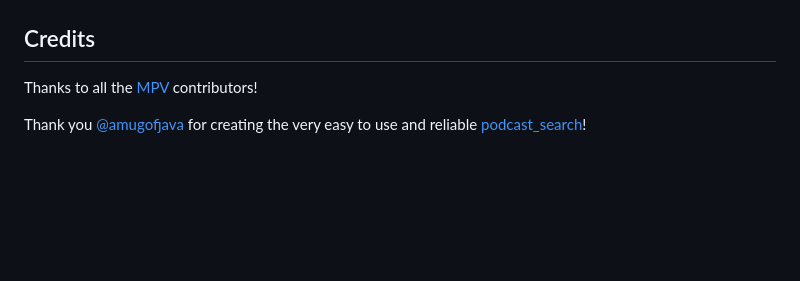
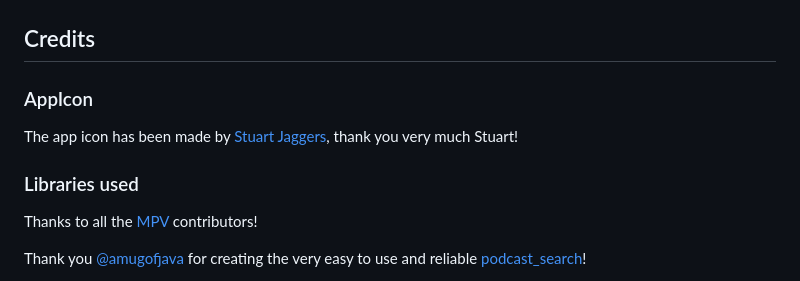
Before and after one commit to ubuntu-flutter-community/musicpod, a Markdown page: README.md, the part around the change. Rendered like a GitHub page; blank space fills up the shorter version.

Commit message:
feat: new icon (#910)
Co-authored-by: Stuart Jaggers <38893390+ubuntujaggers@users.noreply.github.com>

```diff
--- a/README.md
+++ b/README.md
@@ -25,6 +25,12 @@ MusicPod is a local music, radio, television and podcast player for Linux Deskto
 
 
 ## Credits
+
+### AppIcon
+
+The app icon has been made by [Stuart Jaggers](https://github.com/ubuntujaggers), thank you very much Stuart!
+
+### Libraries used
 
 Thanks to all the [MPV](https://github.com/mpv-player/mpv) contributors!
 
```
Also changed, not shown: design/banner.png, 4 other files.
